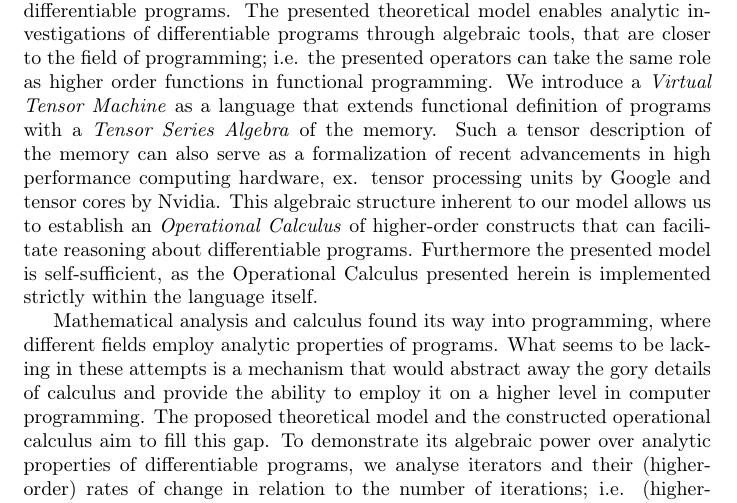
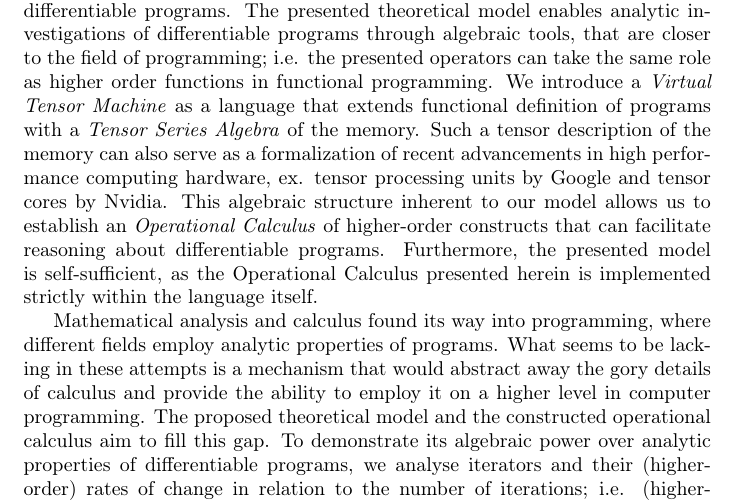
Before and after one commit to ZigaSajovic/Operational-Calculus-for-Differentiable-Programming, a LaTeX paper (latex/main.tex, which reads latex/Introduction.tex): part of page 2 of 19, cut so that both start at the same text. Compiled offline with pdfLaTeX.

Commit message:
Introduction: expanded and cleaned

```diff
--- a/latex/Introduction.tex
+++ b/latex/Introduction.tex
@@ -8,6 +8,6 @@ As computer programs are the dominant tool for modern problem solving, the need
 
 The ideas of functional programming and automatic differentiation have been combined to some extent successfully in the field of Deep Learning for example. It has shown itself to be more than a collection of machine learning algorithms and the name \emph{Differentiable Programming} emerged as a new programming paradigm. But because the field is still in its youth, most of the advances come as a result of empirical investigations. Yet, as it is founded on rigorous mathematical objects, it offers an opportunity to be formalized as an algebraic language.
 
-We have been inspired by the development of differentiable programming to formalize a theoretical model, that encompasses the ideas underlying differentiable programming and provides a more general setting for investigations of differentiable programs. The presented theoretical model enables analytic investigations of differentiable programs through algebraic tools, that are closer to the field of programming; i.e. the presented operators can take the same role as higher order functions in functional programming. We introduce a \emph{Virtual Tensor Machine} as a language that extends functional definition of programs with a \emph{Tensor Series Algebra} of the memory. Such a tensor description of the memory can also serve as a formalization of recent advancements in high performance computing hardware, ex. tensor processing units by Google and tensor cores by Nvidia. This algebraic structure inherent to our model allows us to establish an \emph{Operational Calculus} of higher-order constructs that can facilitate reasoning about differentiable programs. Furthermore the presented model is self-sufficient, as the Operational Calculus presented herein is implemented strictly within the language itself.
+We have been inspired by the development of differentiable programming to formalize a theoretical model, that encompasses the ideas underlying differentiable programming and provides a more general setting for investigations of differentiable programs. The presented theoretical model enables analytic investigations of differentiable programs through algebraic tools, that are closer to the field of programming; i.e. the presented operators can take the same role as higher order functions in functional programming. We introduce a \emph{Virtual Tensor Machine} as a language that extends functional definition of programs with a \emph{Tensor Series Algebra} of the memory. Such a tensor description of the memory can also serve as a formalization of recent advancements in high performance computing hardware, ex. tensor processing units by Google and tensor cores by Nvidia. This algebraic structure inherent to our model allows us to establish an \emph{Operational Calculus} of higher-order constructs that can facilitate reasoning about differentiable programs. Furthermore, the presented model is self-sufficient, as the Operational Calculus presented herein is implemented strictly within the language itself.
 
 Mathematical analysis and calculus found its way into programming, where different fields employ analytic properties of programs. What seems to be lacking in these attempts is a mechanism that would abstract away the gory details of calculus and provide the ability to employ it on a higher level in computer programming. The proposed theoretical model and the constructed operational calculus aim to fill this gap. To demonstrate its algebraic power over analytic properties of differentiable programs, we analyse iterators and their (higher-order) rates of change in relation to the number of iterations; i.e. (higher-order) \emph{ iterating velocities }. We than solve the special case of \emph{ReduceSum} and its (higher-order) iterating velocities, and provide their explicit solutions within the language.
```
